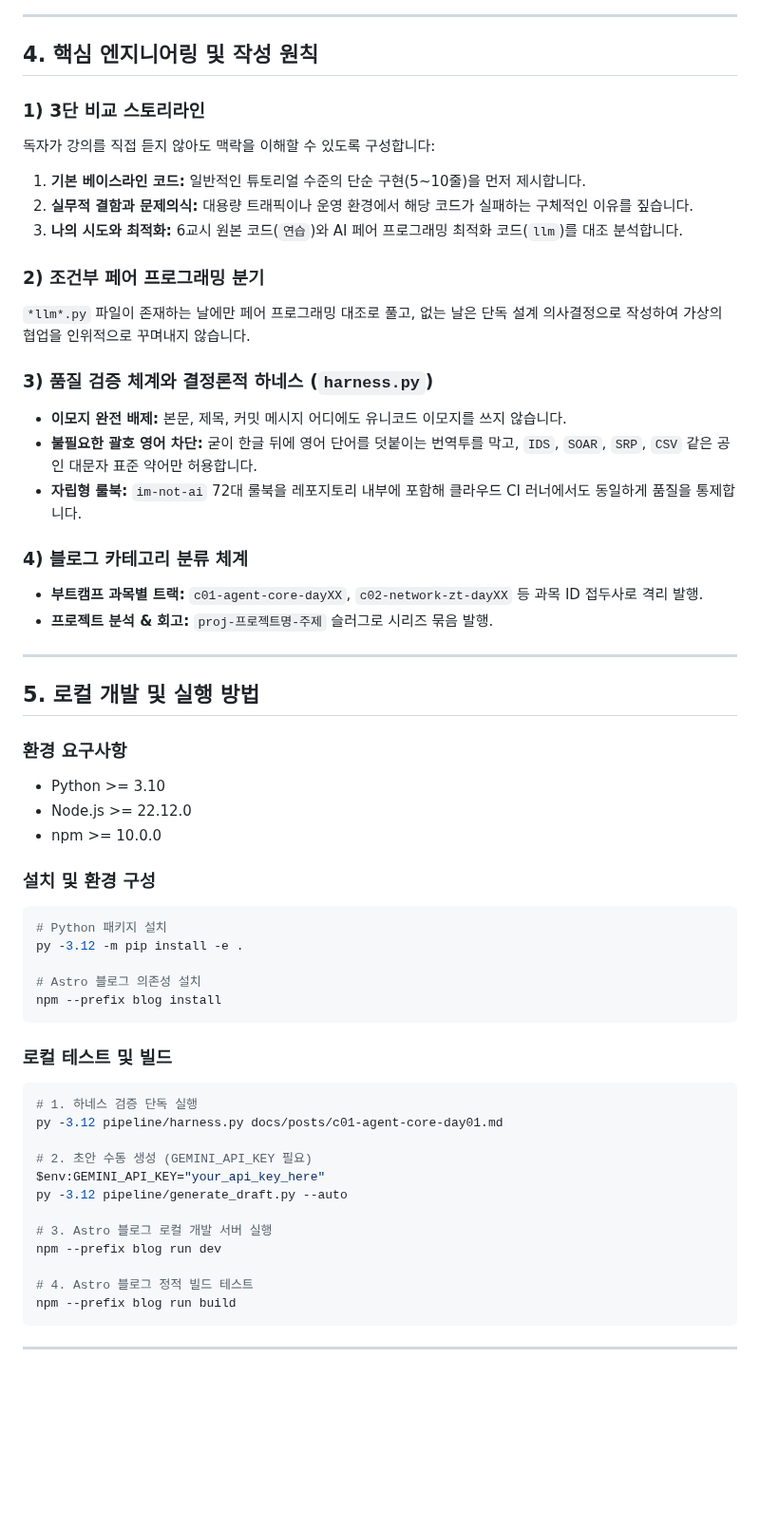
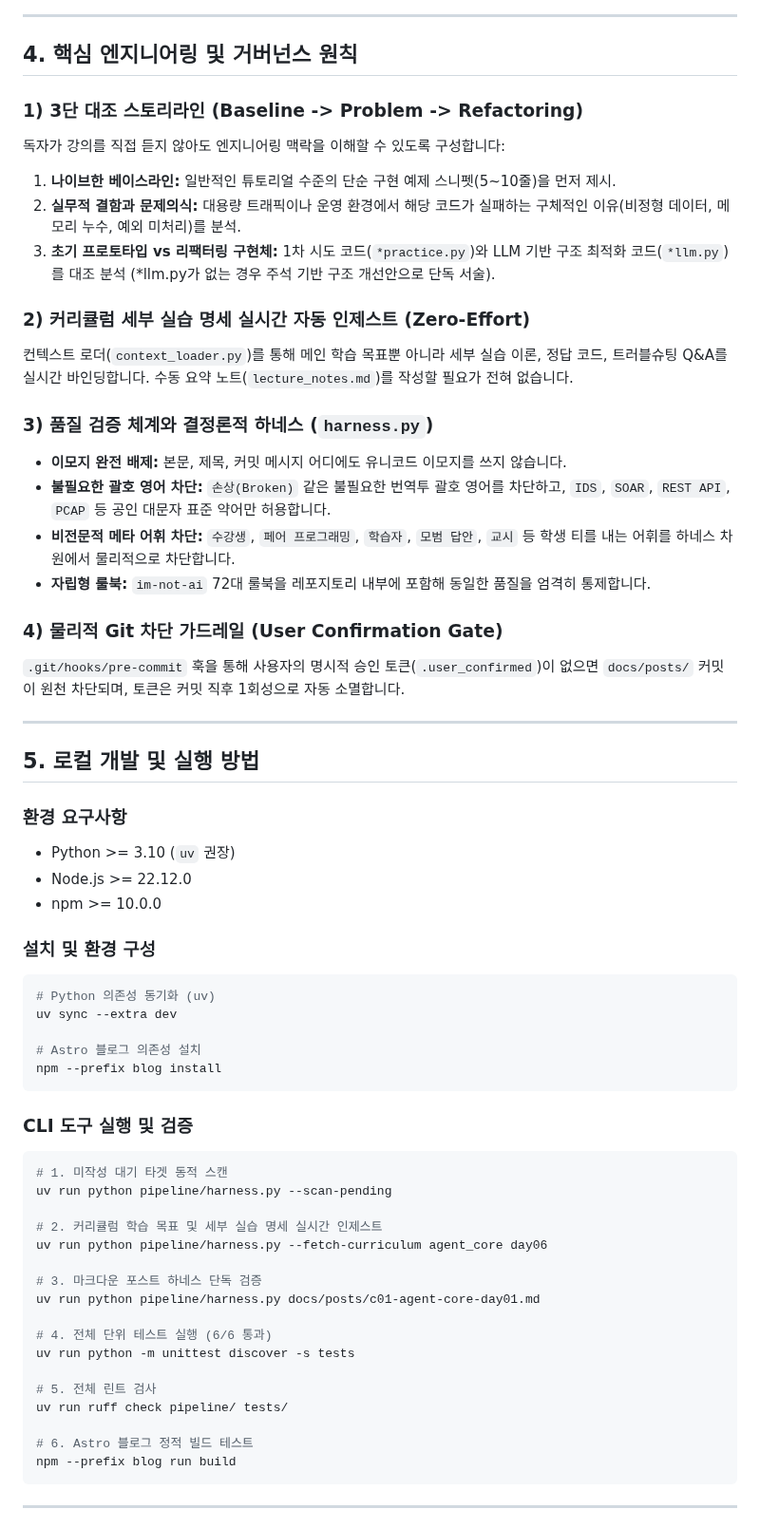
Before and after one commit to mmmphyun/security-agent-toolkit, a Markdown page: README.md, the part around one of its changes. Shown at 95% size. GitHub-like rendering; blank space fills up the shorter version.

Commit message:
docs(repo): 최신 올인원 파이프라인 아키텍처 및 보안 거버넌스 README 갱신

````diff
--- a/README.md
+++ b/README.md
@@ -80,57 +91,62 @@ sequenceDiagram
 
 ---
 
-## 4. 핵심 엔지니어링 및 작성 원칙
+## 4. 핵심 엔지니어링 및 거버넌스 원칙
 
-### 1) 3단 비교 스토리라인
-독자가 강의를 직접 듣지 않아도 맥락을 이해할 수 있도록 구성합니다:
-1. **기본 베이스라인 코드:** 일반적인 튜토리얼 수준의 단순 구현(5~10줄)을 먼저 제시합니다.
-2. **실무적 결함과 문제의식:** 대용량 트래픽이나 운영 환경에서 해당 코드가 실패하는 구체적인 이유를 짚습니다.
-3. **나의 시도와 최적화:** 6교시 원본 코드(`연습`)와 AI 페어 프로그래밍 최적화 코드(`llm`)를 대조 분석합니다.
+### 1) 3단 대조 스토리라인 (Baseline -> Problem -> Refactoring)
+독자가 강의를 직접 듣지 않아도 엔지니어링 맥락을 이해할 수 있도록 구성합니다:
+1. **나이브한 베이스라인:** 일반적인 튜토리얼 수준의 단순 구현 예제 스니펫(5~10줄)을 먼저 제시.
+2. **실무적 결함과 문제의식:** 대용량 트래픽이나 운영 환경에서 해당 코드가 실패하는 구체적인 이유(비정형 데이터, 메모리 누수, 예외 미처리)를 분석.
+3. **초기 프로토타입 vs 리팩터링 구현체:** 1차 시도 코드(`*practice.py`)와 LLM 기반 구조 최적화 코드(`*llm.py`)를 대조 분석 (*llm.py가 없는 경우 주석 기반 구조 개선안으로 단독 서술).
 
-### 2) 조건부 페어 프로그래밍 분기
-`*llm*.py` 파일이 존재하는 날에만 페어 프로그래밍 대조로 풀고, 없는 날은 단독 설계 의사결정으로 작성하여 가상의 협업을 인위적으로 꾸며내지 않습니다.
+### 2) 커리큘럼 세부 실습 명세 실시간 자동 인제스트 (Zero-Effort)
+컨텍스트 로더(`context_loader.py`)를 통해 메인 학습 목표뿐 아니라 세부 실습 이론, 정답 코드, 트러블슈팅 Q&A를 실시간 바인딩합니다. 수동 요약 노트(`lecture_notes.md`)를 작성할 필요가 전혀 없습니다.
 
 ### 3) 품질 검증 체계와 결정론적 하네스 (`harness.py`)
 - **이모지 완전 배제:** 본문, 제목, 커밋 메시지 어디에도 유니코드 이모지를 쓰지 않습니다.
-- **불필요한 괄호 영어 차단:** 굳이 한글 뒤에 영어 단어를 덧붙이는 번역투를 막고, `IDS`, `SOAR`, `SRP`, `CSV` 같은 공인 대문자 표준 약어만 허용합니다.
-- **자립형 룰북:** `im-not-ai` 72대 룰북을 레포지토리 내부에 포함해 클라우드 CI 러너에서도 동일하게 품질을 통제합니다.
+- **불필요한 괄호 영어 차단:** `손상(Broken)` 같은 불필요한 번역투 괄호 영어를 차단하고, `IDS`, `SOAR`, `REST API`, `PCAP` 등 공인 대문자 표준 약어만 허용합니다.
+- **비전문적 메타 어휘 차단:** `수강생`, `페어 프로그래밍`, `학습자`, `모범 답안`, `교시` 등 학생 티를 내는 어휘를 하네스 차원에서 물리적으로 차단합니다.
+- **자립형 룰북:** `im-not-ai` 72대 룰북을 레포지토리 내부에 포함해 동일한 품질을 엄격히 통제합니다.
 
-### 4) 블로그 카테고리 분류 체계
-- **부트캠프 과목별 트랙:** `c01-agent-core-dayXX`, `c02-network-zt-dayXX` 등 과목 ID 접두사로 격리 발행.
-- **프로젝트 분석 & 회고:** `proj-프로젝트명-주제` 슬러그로 시리즈 묶음 발행.
+### 4) 물리적 Git 차단 가드레일 (User Confirmation Gate)
+`.git/hooks/pre-commit` 훅을 통해 사용자의 명시적 승인 토큰(`.user_confirmed`)이 없으면 `docs/posts/` 커밋이 원천 차단되며, 토큰은 커밋 직후 1회성으로 자동 소멸합니다.
 
 ---
 
 ## 5. 로컬 개발 및 실행 방법
 
 ### 환경 요구사항
-- Python >= 3.10
+- Python >= 3.10 (`uv` 권장)
 - Node.js >= 22.12.0
 - npm >= 10.0.0
 
 ### 설치 및 환경 구성
 ```powershell
-# Python 패키지 설치
-py -3.12 -m pip install -e .
+# Python 의존성 동기화 (uv)
+uv sync --extra dev
 
 # Astro 블로그 의존성 설치
 npm --prefix blog install
 ```
 
-### 로컬 테스트 및 빌드
+### CLI 도구 실행 및 검증
 ```powershell
-# 1. 하네스 검증 단독 실행
-py -3.12 pipeline/harness.py docs/posts/c01-agent-core-day01.md
+# 1. 미작성 대기 타겟 동적 스캔
+uv run python pipeline/harness.py --scan-pending
 
-# 2. 초안 수동 생성 (GEMINI_API_KEY 필요)
-$env:GEMINI_API_KEY="your_api_key_here"
-py -3.12 pipeline/generate_draft.py --auto
+# 2. 커리큘럼 학습 목표 및 세부 실습 명세 실시간 인제스트
+uv run python pipeline/harness.py --fetch-curriculum agent_core day06
 
-# 3. Astro 블로그 로컬 개발 서버 실행
-npm --prefix blog run dev
+# 3. 마크다운 포스트 하네스 단독 검증
+uv run python pipeline/harness.py docs/posts/c01-agent-core-day01.md
 
-# 4. Astro 블로그 정적 빌드 테스트
+# 4. 전체 단위 테스트 실행 (6/6 통과)
+uv run python -m unittest discover -s tests
+
+# 5. 전체 린트 검사
+uv run ruff check pipeline/ tests/
+
+# 6. Astro 블로그 정적 빌드 테스트
 npm --prefix blog run build
 ```
 
````
Also changed, not shown: other parts of README.md (+45 -34 lines).
